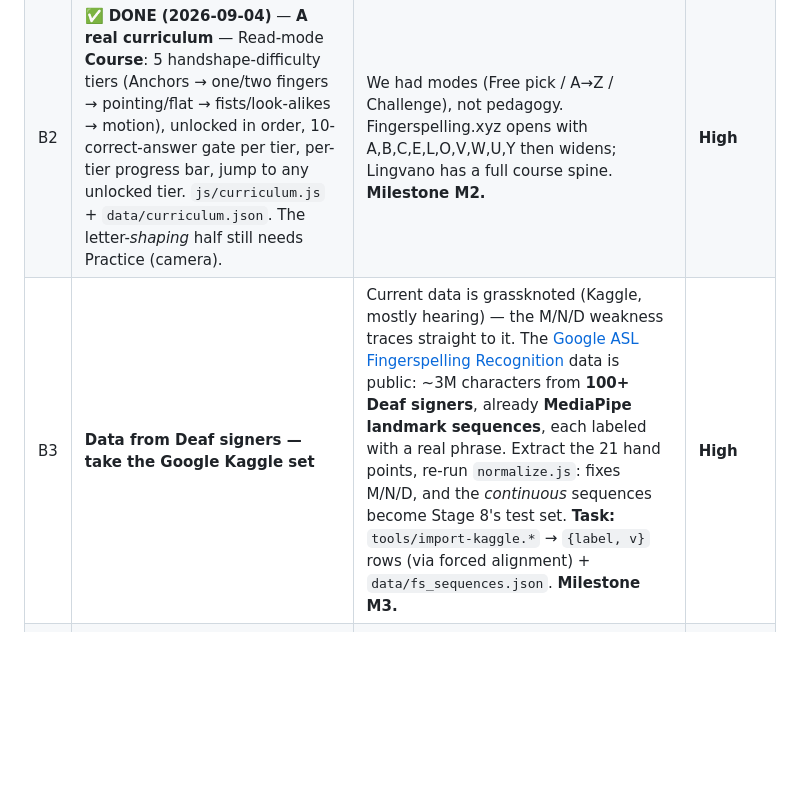
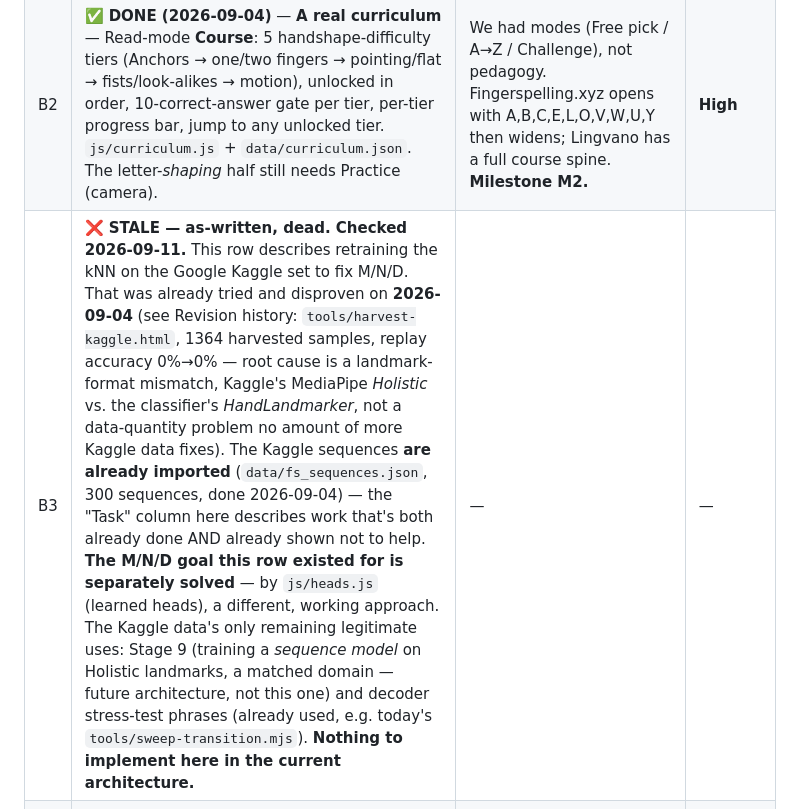
Before and after one commit to Crazycatz67/asl-recognizer, a Markdown page: asl-letter-recognition-plan.md, the part around the change. GitHub-like rendering; blank space fills up the shorter version.

Commit message:
Correct B3 in the plan doc: stale, dead approach, don't redo it

```diff
--- a/asl-letter-recognition-plan.md
+++ b/asl-letter-recognition-plan.md
@@ -202,7 +202,7 @@ From the *Signing to a Webcam* competitive read (2026-09-03). Things shipping co
 |---|------|-----|----------|
 | B1 | ✅ **DONE (2026-09-04)** — **Receptive practice** — Read mode: the animated hand spells a word, you type what you saw. `js/reader.js` + `data/practice-words.json`. | Reading fingerspelling is the harder half of the skill and we trained none of it. Reused `createCanonicalPlayer` — no new assets. **Milestone M2.** | **High** |
 | B2 | ✅ **DONE (2026-09-04)** — **A real curriculum** — Read-mode **Course**: 5 handshape-difficulty tiers (Anchors → one/two fingers → pointing/flat → fists/look-alikes → motion), unlocked in order, 10-correct-answer gate per tier, per-tier progress bar, jump to any unlocked tier. `js/curriculum.js` + `data/curriculum.json`. The letter-*shaping* half still needs Practice (camera). | We had modes (Free pick / A→Z / Challenge), not pedagogy. Fingerspelling.xyz opens with A,B,C,E,L,O,V,W,U,Y then widens; Lingvano has a full course spine. **Milestone M2.** | **High** |
-| B3 | **Data from Deaf signers — take the Google Kaggle set** | Current data is grassknoted (Kaggle, mostly hearing) — the M/N/D weakness traces straight to it. The [Google ASL Fingerspelling Recognition](https://www.kaggle.com/competitions/asl-fingerspelling) data is public: ~3M characters from **100+ Deaf signers**, already **MediaPipe landmark sequences**, each labeled with a real phrase. Extract the 21 hand points, re-run `normalize.js`: fixes M/N/D, and the *continuous* sequences become Stage 8's test set. **Task:** `tools/import-kaggle.*` → `{label, v}` rows (via forced alignment) + `data/fs_sequences.json`. **Milestone M3.** | **High** |
+| B3 | ❌ **STALE — as-written, dead. Checked 2026-09-11.** This row describes retraining the kNN on the Google Kaggle set to fix M/N/D. That was already tried and disproven on **2026-09-04** (see Revision history: `tools/harvest-kaggle.html`, 1364 harvested samples, replay accuracy 0%→0% — root cause is a landmark-format mismatch, Kaggle's MediaPipe *Holistic* vs. the classifier's *HandLandmarker*, not a data-quantity problem no amount of more Kaggle data fixes). The Kaggle sequences **are already imported** (`data/fs_sequences.json`, 300 sequences, done 2026-09-04) — the "Task" column here describes work that's both already done AND already shown not to help. **The M/N/D goal this row existed for is separately solved** — by `js/heads.js` (learned heads), a different, working approach. The Kaggle data's only remaining legitimate uses: Stage 9 (training a *sequence model* on Holistic landmarks, a matched domain — future architecture, not this one) and decoder stress-test phrases (already used, e.g. today's `tools/sweep-transition.mjs`). **Nothing to implement here in the current architecture.** | — | — |
 | B4 | ✅ **DONE (2026-09-04)** — **Curated word content + Spell-mode practice targets** — `data/practice-words.json` ~150→~370 words across 8 themed categories; new `js/spelldrill.js` + a "Practice a word" toggle in Spell mode (green/red letter colouring, auto-advance) whose "from my lesson" source targets the active Course tier. | Spell mode was free-form with nothing to practise against; the drill also wires the productive side of the curriculum. Bundled word list also feeds `decode.js`. **Milestone M2.** | Med |
 | B5 | **App-level accessibility** — captions on every sound cue, ARIA labels, a full keyboard path, a high-contrast theme, `prefers-reduced-motion` audit | Table stakes for a tool aimed at a Deaf / hard-of-hearing audience, and non-negotiable before the RIT showcase; currently partial. **Milestone M1.** | **High** |
 | B6 | **Number signs 0–9 + handshape variants** — digits first, then the regional/stylistic letter variants real signers use | Digits are the single most common real-world fingerspelling (phone numbers, addresses) and unlock Stage 8/9's number handling. Best benefit-to-effort item on the list. New data collection + train. **Milestone M3.** | **High** |
```
